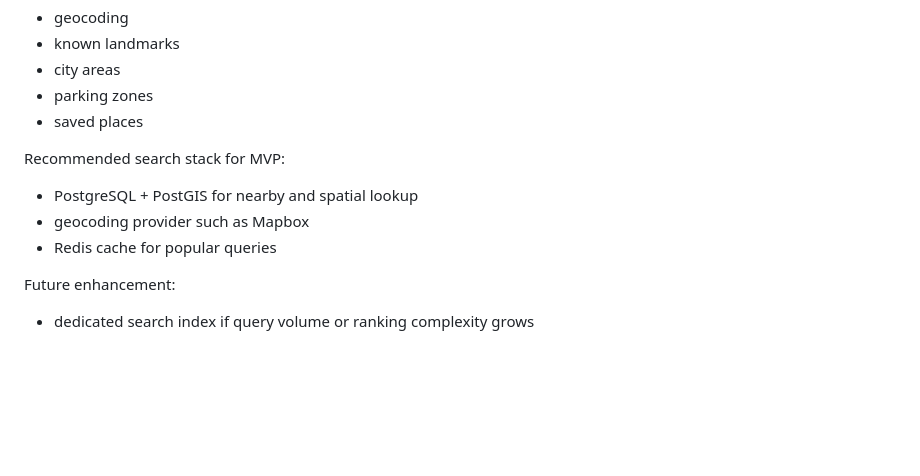
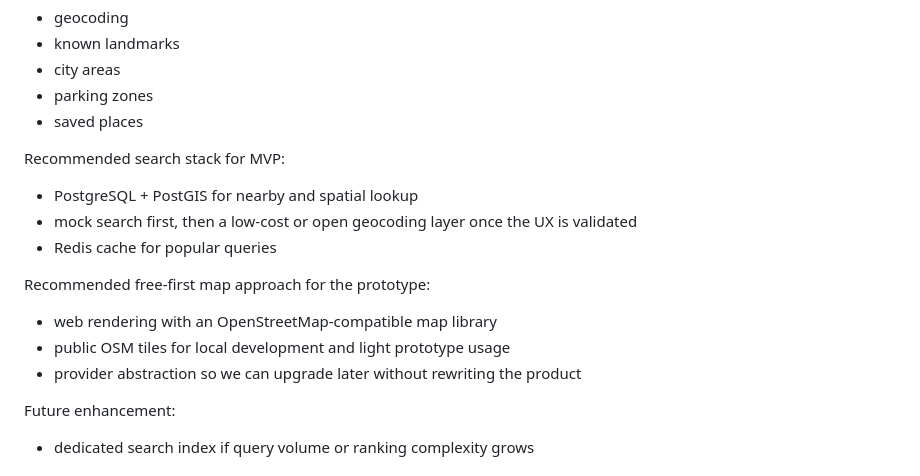
Before and after one commit to isakibul15/ParkSverige, a Markdown page: docs/architecture-roadmap.md, the part around the change. Rendered like a GitHub page; blank space fills up the shorter version.

Commit message:
Updating the roadmap

```diff
--- a/docs/architecture-roadmap.md
+++ b/docs/architecture-roadmap.md
@@ -413,8 +413,14 @@ Search should combine:
 Recommended search stack for MVP:
 
 - PostgreSQL + PostGIS for nearby and spatial lookup
-- geocoding provider such as Mapbox
+- mock search first, then a low-cost or open geocoding layer once the UX is validated
 - Redis cache for popular queries
+
+Recommended free-first map approach for the prototype:
+
+- web rendering with an OpenStreetMap-compatible map library
+- public OSM tiles for local development and light prototype usage
+- provider abstraction so we can upgrade later without rewriting the product
 
 Future enhancement:
 
```
